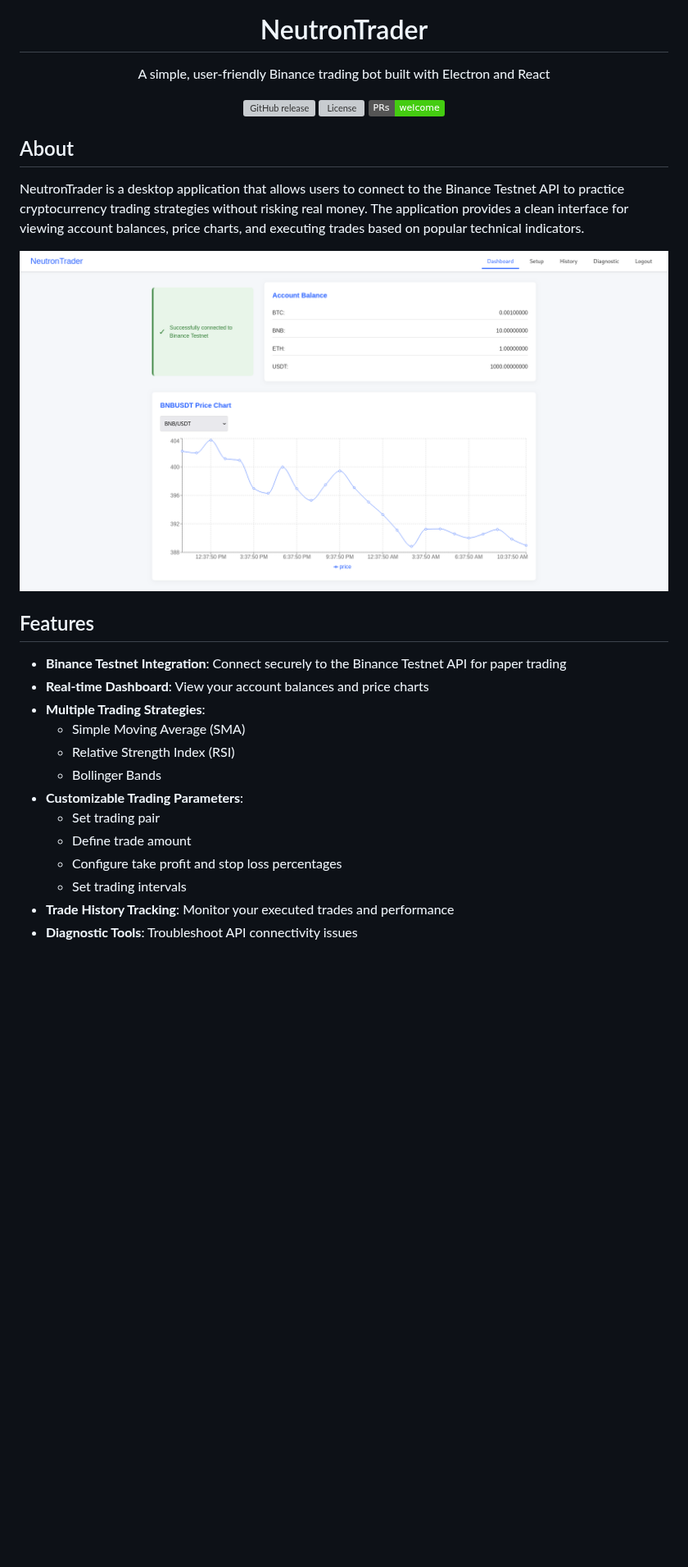
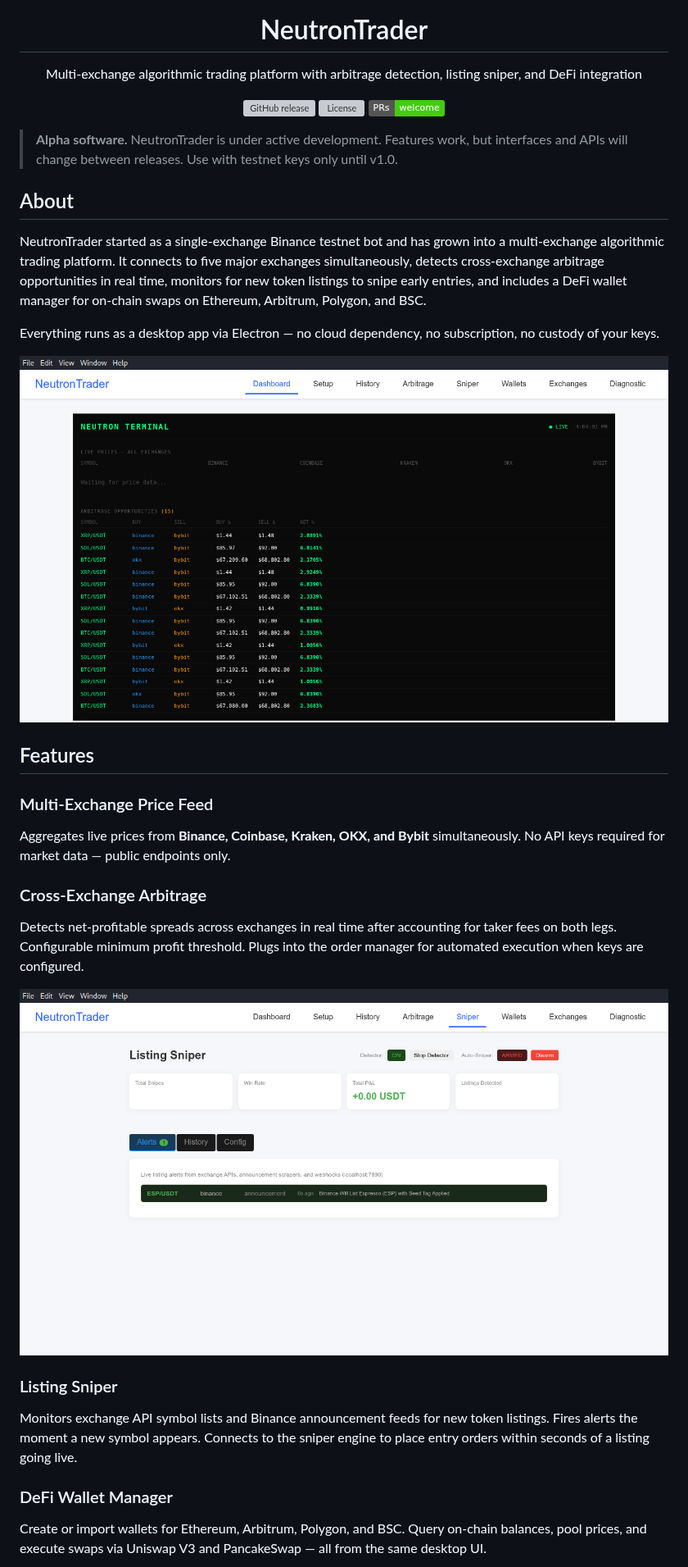
Before and after one commit to NubleX/NeutronTrader, a Markdown page: README.md, the part around one of its changes. Shown at 82% size. GitHub-like rendering; pictures changed too: assets/screenshot.png, assets/screenshot2_snipe.png (added); badges without logos; blank space fills up the shorter version; grey boxes are pictures that could not be loaded.

```diff
--- a/README.md
+++ b/README.md
@@ -1,5 +1,5 @@
 <div align="center">
   <img src="assets/logo.png" alt="NeutronTrader Logo" width="500"/>
   <h1>NeutronTrader</h1>
-  <p>A simple, user-friendly Binance trading bot built with Electron and React</p>
+  <p>Multi-exchange algorithmic trading platform with arbitrage detection, listing sniper, and DeFi integration</p>
 
@@ -8,24 +8,29 @@
   [![PRs Welcome](https://img.shields.io/badge/PRs-welcome-brightgreen.svg)](CONTRIBUTING.md)
 </div>
 
+> **Alpha software.** NeutronTrader is under active development. Features work, but interfaces and APIs will change between releases. Use with testnet keys only until v1.0.
+
 ## About
 
-NeutronTrader is a desktop application that allows users to connect to the Binance Testnet API to practice cryptocurrency trading strategies without risking real money. The application provides a clean interface for viewing account balances, price charts, and executing trades based on popular technical indicators.
+NeutronTrader started as a single-exchange Binance testnet bot and has grown into a multi-exchange algorithmic trading platform. It connects to five major exchanges simultaneously, detects cross-exchange arbitrage opportunities in real time, monitors for new token listings to snipe early entries, and includes a DeFi wallet manager for on-chain swaps on Ethereum, Arbitrum, Polygon, and BSC.
+
+Everything runs as a desktop app via Electron — no cloud dependency, no subscription, no custody of your keys.
 
 ![NeutronTrader Dashboard](assets/screenshot.png)
 
 ## Features
 
-- **Binance Testnet Integration**: Connect securely to the Binance Testnet API for paper trading
-- **Real-time Dashboard**: View your account balances and price charts
-- **Multiple Trading Strategies**:
-  - Simple Moving Average (SMA)
-  - Relative Strength Index (RSI)
-  - Bollinger Bands
-- **Customizable Trading Parameters**:
-  - Set trading pair
-  - Define trade amount
-  - Configure take profit and stop loss percentages
-  - Set trading intervals
-- **Trade History Tracking**: Monitor your executed trades and performance
-- **Diagnostic Tools**: Troubleshoot API connectivity issues
+### Multi-Exchange Price Feed
+Aggregates live prices from **Binance, Coinbase, Kraken, OKX, and Bybit** simultaneously. No API keys required for market data — public endpoints only.
+
+### Cross-Exchange Arbitrage
+Detects net-profitable spreads across exchanges in real time after accounting for taker fees on both legs. Configurable minimum profit threshold. Plugs into the order manager for automated execution when keys are configured.
+
+![Sniper Tab](assets/screenshot2_snipe.png)
+
+### Listing Sniper
+Monitors exchange API symbol lists and Binance announcement feeds for new token listings. Fires alerts the moment a new symbol appears. Connects to the sniper engine to place entry orders within seconds of a listing going live.
+
+### DeFi Wallet Manager
+Create or import wallets for Ethereum, Arbitrum, Polygon, and BSC. Query on-chain balances, pool prices, and execute swaps via Uniswap V3 and PancakeSwap — all from the same desktop UI.
+
```
Also changed, not shown: other parts of README.md (+102 -114 lines), ROADMAP.md (+49 -33 lines), assets/screenshot3_wallet_man.png (added), 6 other files.
